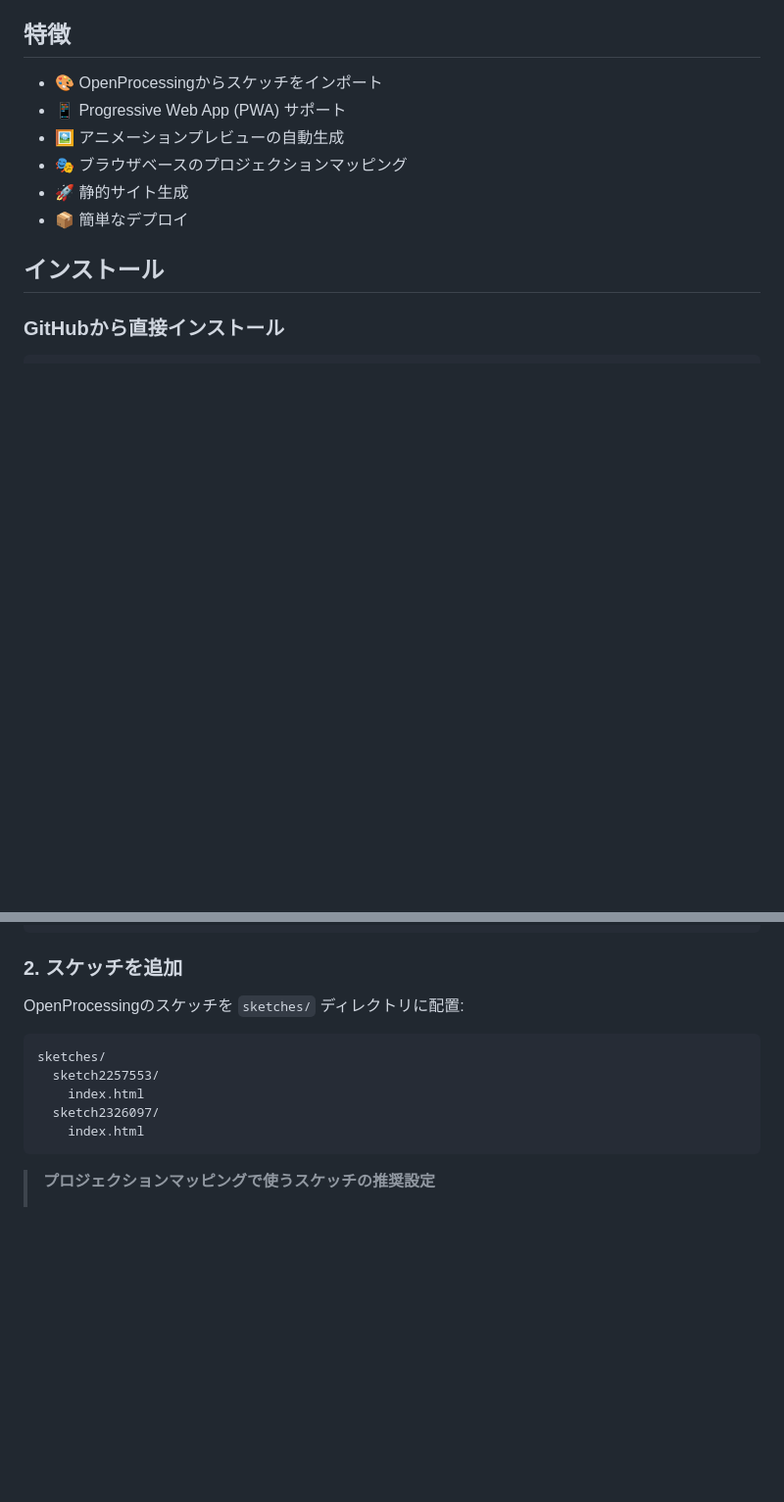
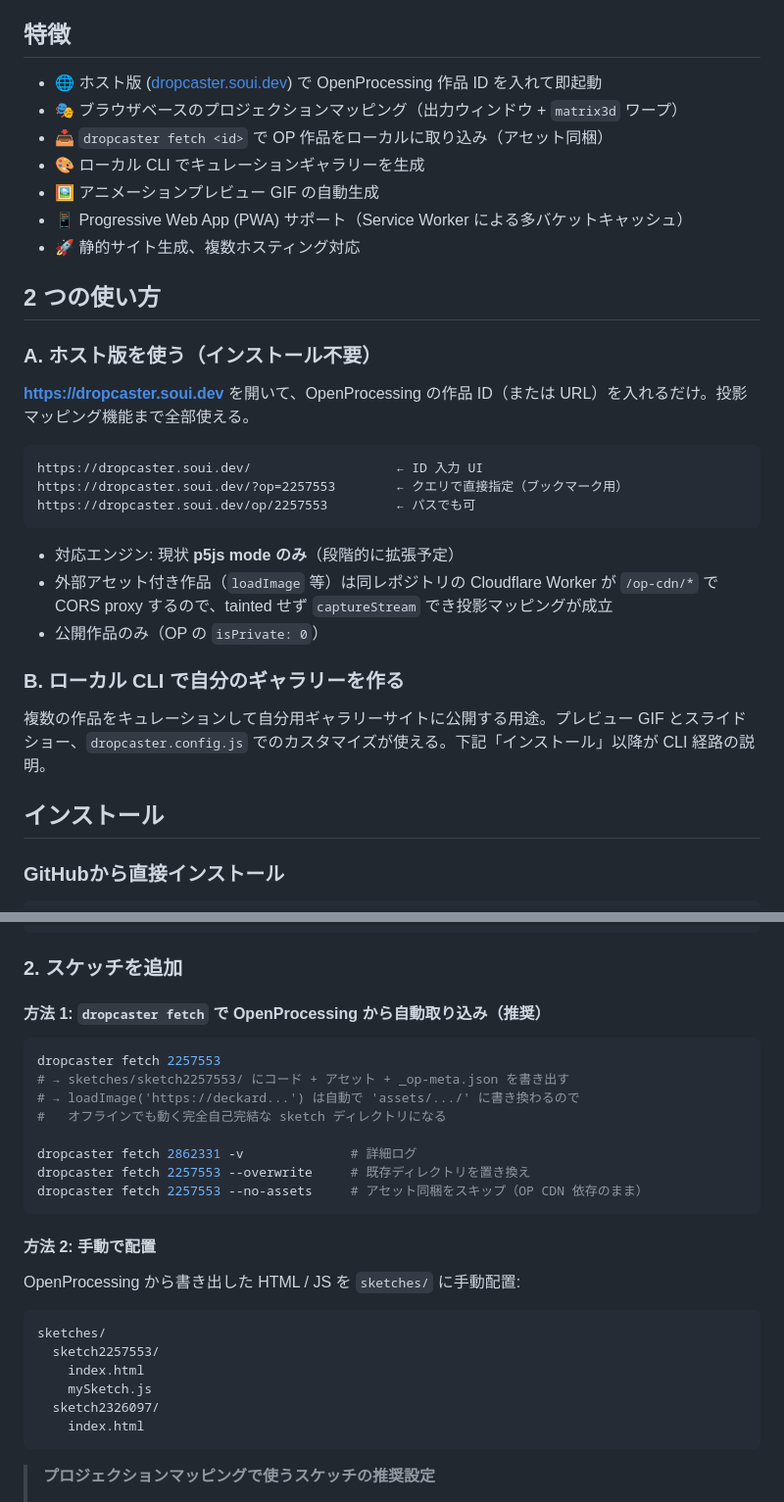
Before and after one commit to shinyaoguri/dropcaster, a Markdown page: README.md, 2 parts joined by grey strips. Shown at 98% size. GitHub-like rendering; blank space fills up the shorter version.

````diff
--- a/README.md
+++ b/README.md
@@ -12,12 +12,33 @@ OpenProcessingのクリエイティブコーディングスケッチを静的PWA
 
 ## 特徴
 
-- 🎨 OpenProcessingからスケッチをインポート
-- 📱 Progressive Web App (PWA) サポート
-- 🖼️ アニメーションプレビューの自動生成
-- 🎭 ブラウザベースのプロジェクションマッピング
-- 🚀 静的サイト生成
-- 📦 簡単なデプロイ
+- 🌐 ホスト版 ([dropcaster.soui.dev](https://dropcaster.soui.dev)) で OpenProcessing 作品 ID を入れて即起動
+- 🎭 ブラウザベースのプロジェクションマッピング（出力ウィンドウ + `matrix3d` ワープ）
+- 📥 `dropcaster fetch <id>` で OP 作品をローカルに取り込み（アセット同梱）
+- 🎨 ローカル CLI でキュレーションギャラリーを生成
+- 🖼️ アニメーションプレビュー GIF の自動生成
+- 📱 Progressive Web App (PWA) サポート（Service Worker による多バケットキャッシュ）
+- 🚀 静的サイト生成、複数ホスティング対応
+
+## 2 つの使い方
+
+### A. ホスト版を使う（インストール不要）
+
+[**https://dropcaster.soui.dev**](https://dropcaster.soui.dev) を開いて、OpenProcessing の作品 ID（または URL）を入れるだけ。投影マッピング機能まで全部使える。
+
+```
+https://dropcaster.soui.dev/                   ← ID 入力 UI
+https://dropcaster.soui.dev/?op=2257553        ← クエリで直接指定（ブックマーク用）
+https://dropcaster.soui.dev/op/2257553         ← パスでも可
+```
+
+- 対応エンジン: 現状 **p5js mode のみ**（段階的に拡張予定）
+- 外部アセット付き作品（`loadImage` 等）は同レポジトリの Cloudflare Worker が `/op-cdn/*` で CORS proxy するので、tainted せず `captureStream` でき投影マッピングが成立
+- 公開作品のみ（OP の `isPrivate: 0`）
+
+### B. ローカル CLI で自分のギャラリーを作る
+
+複数の作品をキュレーションして自分用ギャラリーサイトに公開する用途。プレビュー GIF とスライドショー、`dropcaster.config.js` でのカスタマイズが使える。下記「インストール」以降が CLI 経路の説明。
 
 ## インストール
 
@@ -65,11 +86,27 @@ cd my-gallery
 
 ### 2. スケッチを追加
 
-OpenProcessingのスケッチを `sketches/` ディレクトリに配置:
+#### 方法 1: `dropcaster fetch` で OpenProcessing から自動取り込み（推奨）
+
+```bash
+dropcaster fetch 2257553
+# → sketches/sketch2257553/ にコード + アセット + _op-meta.json を書き出す
+# → loadImage('https://deckard...') は自動で 'assets/.../' に書き換わるので
+#   オフラインでも動く完全自己完結な sketch ディレクトリになる
+
+dropcaster fetch 2862331 -v              # 詳細ログ
+dropcaster fetch 2257553 --overwrite     # 既存ディレクトリを置き換え
+dropcaster fetch 2257553 --no-assets     # アセット同梱をスキップ（OP CDN 依存のまま）
+```
+
+#### 方法 2: 手動で配置
+
+OpenProcessing から書き出した HTML / JS を `sketches/` に手動配置:
 ```
 sketches/
   sketch2257553/
     index.html
+    mySketch.js
   sketch2326097/
     index.html
 ```
````
Also changed, not shown: other parts of README.md (+52 -6 lines).
